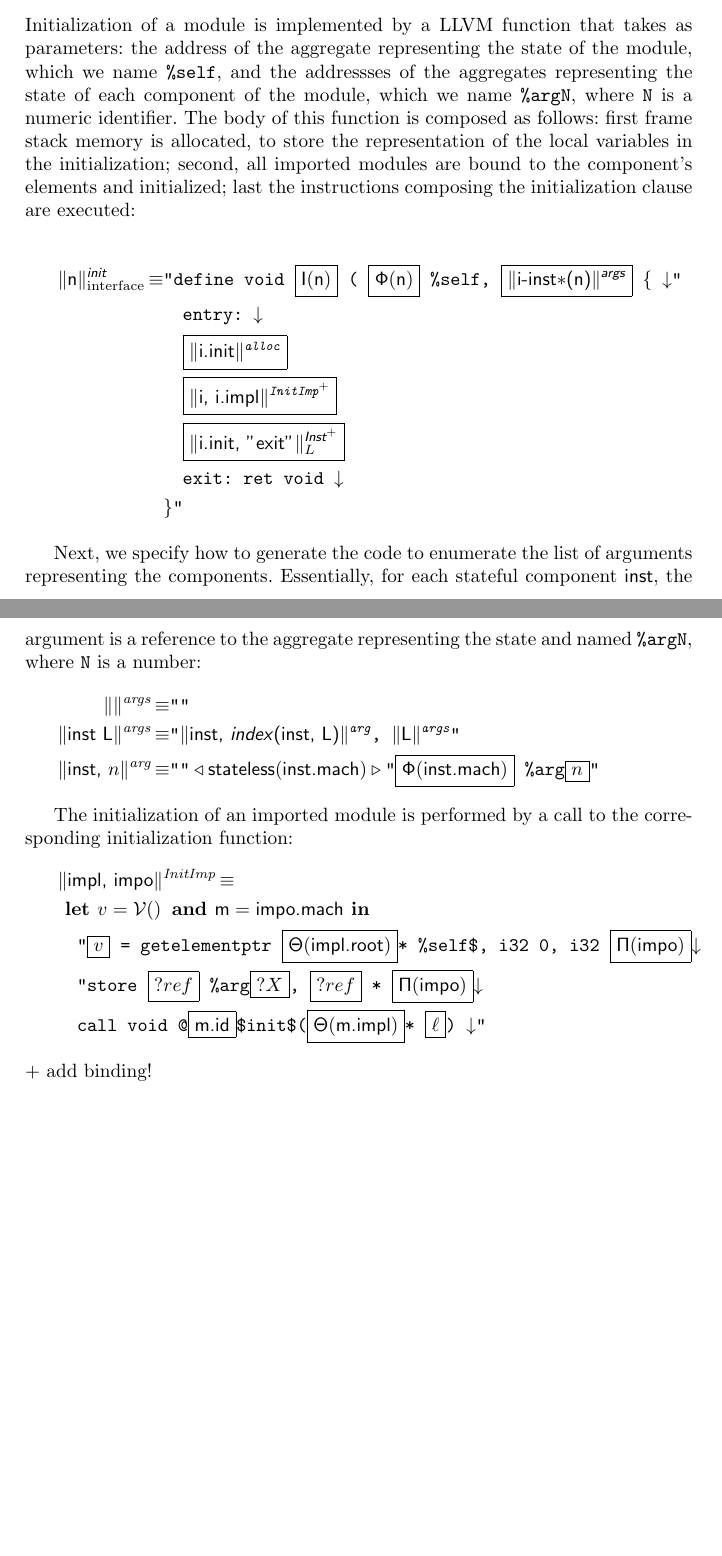
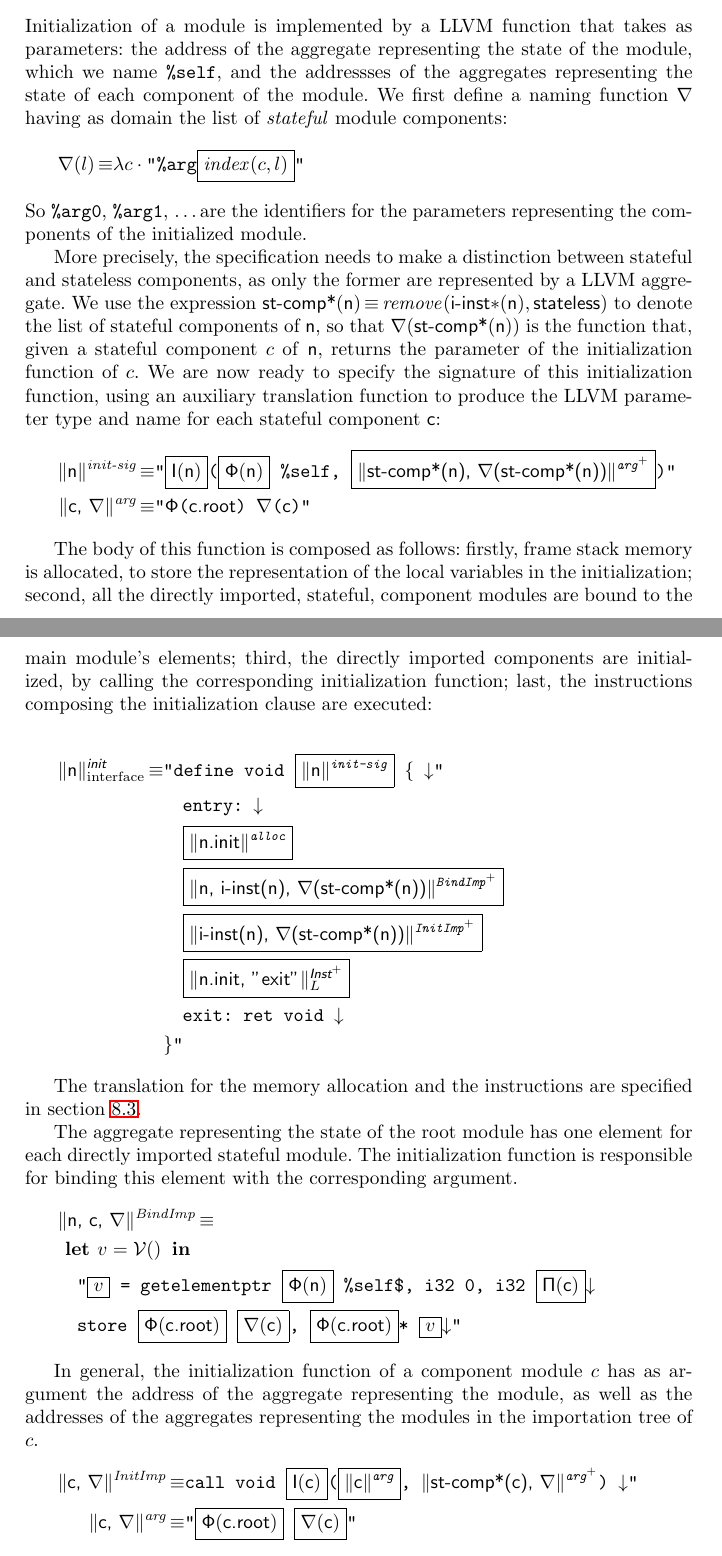
Before and after one commit to ValerioMedeiros/b2llvm, a LaTeX paper (DOCUMENTATION/specification.tex): two parts of pages 16 and 17 of 17, joined at a grey line, cut so that both start at the same text, the shorter picture padded with empty space. Compiled offline with pdfLaTeX.

Commit message:
Completed a first draft for full specification of initialization.

```diff
--- a/DOCUMENTATION/specification.tex
+++ b/DOCUMENTATION/specification.tex
@@ -1006,54 +1006,82 @@ body:
 \subsection{Initialization}
 \label{sec:trad-init}
 
-%TODO It is deprecated
-%[[[TODO: DEPRECATED ]]]
+\newcommand{\argname}[0]{\ensuremath{\mathsf{\nabla}}}
+\newcommand{\components}[0]{\ensuremath{\textsf{st-comp*}}}
 
 Initialization of a module is implemented by a LLVM function that takes as
 parameters: the address of the aggregate representing the state of the module,
 which we name \llvm{\%self}, and the addressses of the aggregates representing
-the state of each component of the module, which we name \llvm{\%argN}, where
-\llvm{N} is a numeric identifier. The body of this function is composed as
-follows: first frame stack memory is allocated, to store the representation of
-the local variables in the initialization; second, all imported modules are
-bound to the component's elements and initialized; last the instructions
-composing the initialization clause are executed:
+the state of each component of the module.
+We first define a naming function $\argname$ having as domain the list of
+\emph{stateful} module components:
+\begin{align*}
+  \argname(l) \isdef
+  & \lambda c \cdot \llvm{"\%arg\PH{\mathit{index}(c, l)}"}
+\end{align*}
+So \llvm{\%arg0}, \llvm{\%arg1}, \ldots are the identifiers for the parameters
+representing the components of the initialized module.
+
+More precisely, the specification needs to make a distinction between stateful
+and stateless components, as only the former are represented by a LLVM
+aggregate. We use the expression $\components(\B{n}) \isdef
+\mathit{remove}(\trimportedinstances(\B{n}), \stateless)$ to denote the list of
+stateful components of $\B{n}$, so that $\argname(\components(\B{n}))$ is the
+function that, given a stateful component $c$ of \B{n}, returns the parameter of
+the initialization function of $c$. We are now ready to specify the
+signature of this initialization function, using an auxiliary translation
+function to produce the LLVM parameter type and name for each stateful
+component $\B{c}$:
+\begin{align*}
+\trad{\B{n}}{init-sig} \isdef &
+\llvm{"\PH{\init(\B{n})}(\PH{\stateref(\B{n})} \%self,
+  \PH{\trad{\components(\B{n}), \argname(\components(\B{n}))}{\ListOf{arg}}})"} \\
+\trad{\B{c}, \argname}{arg} \isdef & \llvm{"\stateref(\B{c.root}) \argname(\B{c})"}
+\end{align*}
+
+The body of this function is composed as follows: firstly, frame stack memory is
+allocated, to store the representation of the local variables in the
+initialization; second, all the directly imported, stateful, component modules
+are bound to the main module's elements; third, the directly imported components
+are initialized, by calling the corresponding initialization function; last, the
+instructions composing the initialization clause are executed:
 
 \begin{align*}
   \trad{\B{n}}{\B{init}}_{\text{interface}} \isdef
-  & \llvm{"define void \PH{\init(\B{n})} ( \PH{\stateref(\B{n})} \%self,
-    \PH{\trad{\trimportedinstances(\B{n})}{\B{args}}} \{ \nl"} \\
+  & \llvm{"define void \PH{\trad{\B{n}}{init-sig}} \{ \nl"} \\
   & \quad\llvm{entry: \nl} \\
-  & \quad\llvm{\PH{\trad{i.init}{alloc}}} \\
-  & \quad\llvm{\PH{\trad{i, i.impl}{\ListOf{InitImp}}}} \\
-  & \quad\llvm{\PH{\trad{i.init, "exit"}{\ListOf{\B{Inst}}}_L}} \\
+  & \quad\llvm{\PH{\trad{n.init}{alloc}}} \\
+  & \quad\llvm{\PH{\trad{n, \importedinstances(n), \argname(\components(\B{n}))}{\ListOf{BindImp}}}} \\
+  & \quad\llvm{\PH{\trad{\importedinstances(n), \argname(\components(\B{n}))}{\ListOf{InitImp}}}} \\
+  & \quad\llvm{\PH{\trad{n.init, "exit"}{\ListOf{\B{Inst}}}_L}} \\
   & \quad\llvm{exit: ret void \nl} \\
   & \llvm{\}"}
 \end{align*}
 
-Next, we specify how to generate the code to enumerate the list of arguments
-representing the components. Essentially, for each stateful component
-\B{inst}, the argument is a reference to the aggregate representing the
-state and named \llvm{\%argN}, where \llvm{N} is a number:
+The translation for the memory allocation and the instructions are specified in
+section~\ref{sec:trad-instr}.
+
+The aggregate representing the state of the root module has one element for
+each directly imported stateful module. The initialization function is
+responsible for binding this element with the corresponding argument.
 \begin{align*}
-  \trad{}{args} \isdef & \llvm{""} \\
-  \trad{\B{inst} L}{args} \isdef &
-  \llvm{"\trad{\B{inst}, \textit{index}(\B{inst}, L)}{arg}, \trad{L}{args}"} \\
-  \trad{\B{inst}, $n$}{arg} \isdef &
-  \llvm{""} \triangleleft \stateless(\B{inst.mach}) \triangleright
-  \llvm{"\PH{\stateref(\B{inst.mach})} \%arg\PH{n}"}
+  \lefteqn{\trad{\B{n}, \B{c}, \argname}{BindImp} \isdef} \\
+  & \LET v = \variable \IN \\
+  & \quad \llvm{"\PH{v} = getelementptr \PH{\stateref(\B{n})} \%self\$, i32 0, i32 \PH{\idx(\B{c})}\nl}\\
+  & \quad \llvm{store \PH{\stateref(\B{c.root})} \PH{\argname(\B{c})},
+    \PH{\stateref(\B{c.root})}* \PH{v}\nl"}
 \end{align*}
 
-The initialization of an imported module is performed by a call to the
-corresponding initialization function:
+
+In general, the initialization function of a component module $c$ has as
+argument the address of the aggregate representing the module, as well as the
+addresses of the aggregates representing the modules in the importation tree of
+$c$.
 \begin{align*}
-  \lefteqn{\trad{\B{impl}, \B{impo}}{InitImp} \isdef} \\
-  & \LET v = \variable \AND \B{m} = \B{impo.mach} \IN \\
-  & \quad \llvm{"\PH{v} = getelementptr \PH{\state(\B{impl.root})}* \%self\$, i32 0, i32 \PH{\idx(\B{impo})}\nl}\\
-  & \quad \llvm{"store \PH{?ref} \%arg\PH{?X}, \PH{?ref} * \PH{\idx(\B{impo})}\nl}\\
-  & \quad \llvm{call void @\PH{\B{m.id}}\$init\$(\PH{\state(\B{m.impl})}*
-    \PH{\ell}) \nl"}
+  \trad{\B{c}, \argname}{InitImp} \isdef&
+  \llvm{call void \PH{\init(\B{c})}(\PH{\trad{c}{arg}}, \trad{\components(\B{c}), \argname}{\ListOf{arg}}) \nl"} \\
+\trad{\B{c}, \argname}{arg} \isdef&
+  \llvm{"\PH{\stateref(\B{c.root})} \PH{\argname(\B{c})}"}
 \end{align*}
-+ add binding!
 
 \end{document}
```
